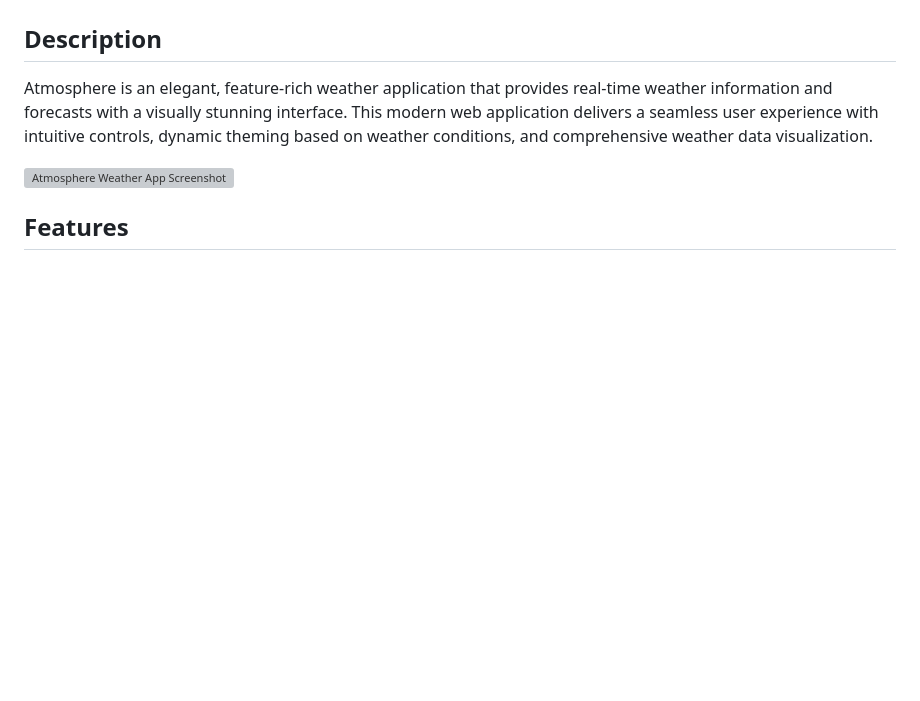
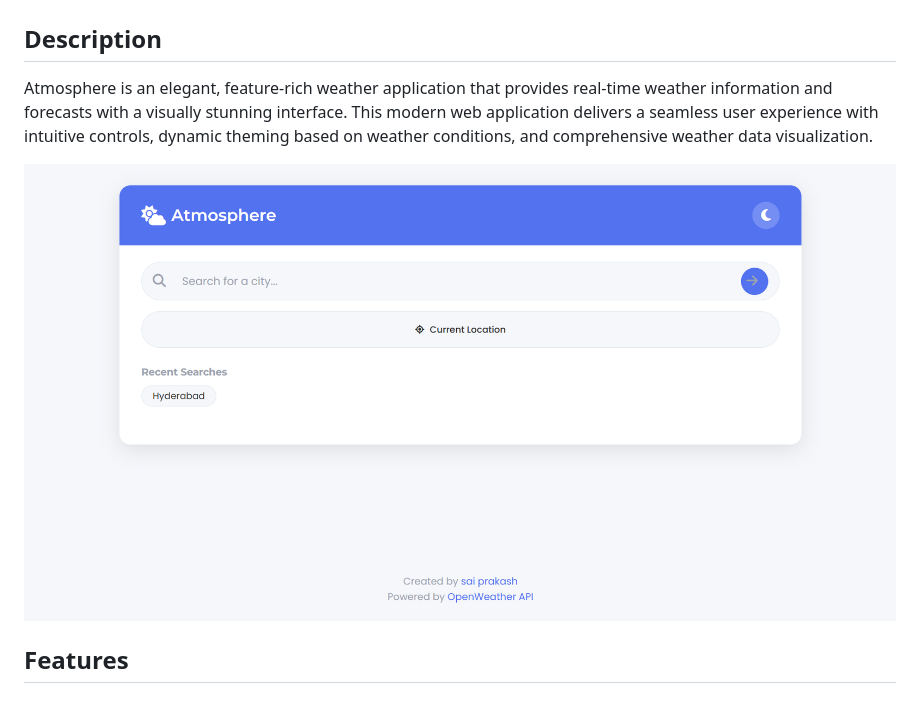
Before and after one commit to dsaiprakash/weather-app, a Markdown page: README.md, the part around the change. Rendered like a GitHub page; blank space fills up the shorter version; grey boxes are pictures that could not be loaded.

Commit message:
Fix screenshot link in README.md
Updated the screenshot link in the README to point to the GitHub repository.

```diff
--- a/README.md
+++ b/README.md
@@ -4,7 +4,7 @@
 
 Atmosphere is an elegant, feature-rich weather application that provides real-time weather information and forecasts with a visually stunning interface. This modern web application delivers a seamless user experience with intuitive controls, dynamic theming based on weather conditions, and comprehensive weather data visualization.
 
-![Atmosphere Weather App Screenshot](screenshot.png)
+![Atmosphere Weather App Screenshot](https://github.com/dsaiprakash/weather-app/blob/407460cee2eb9f2e19cc6a939138c78fc67c43a0/Screenshot.png)
 
 ## Features
 
```
